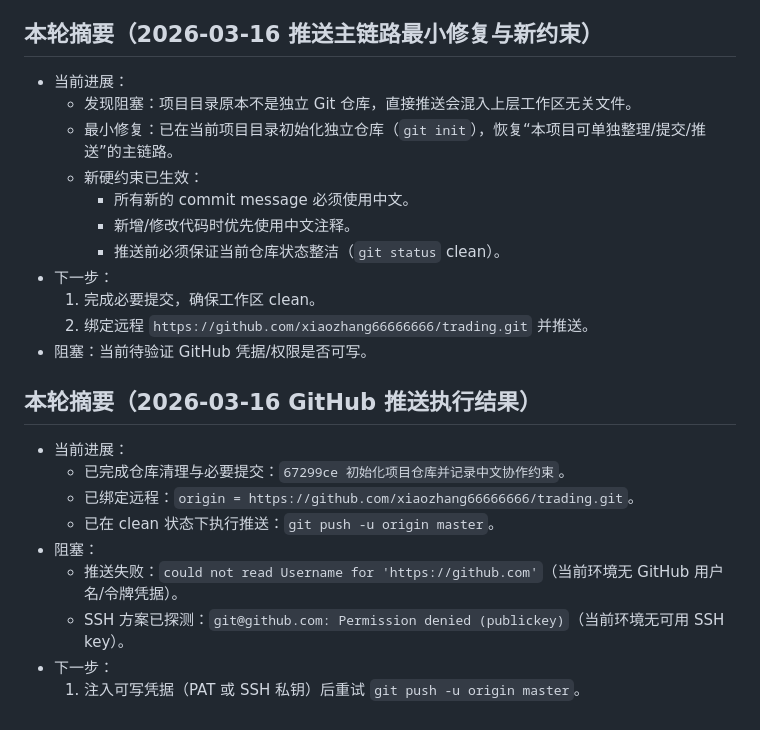
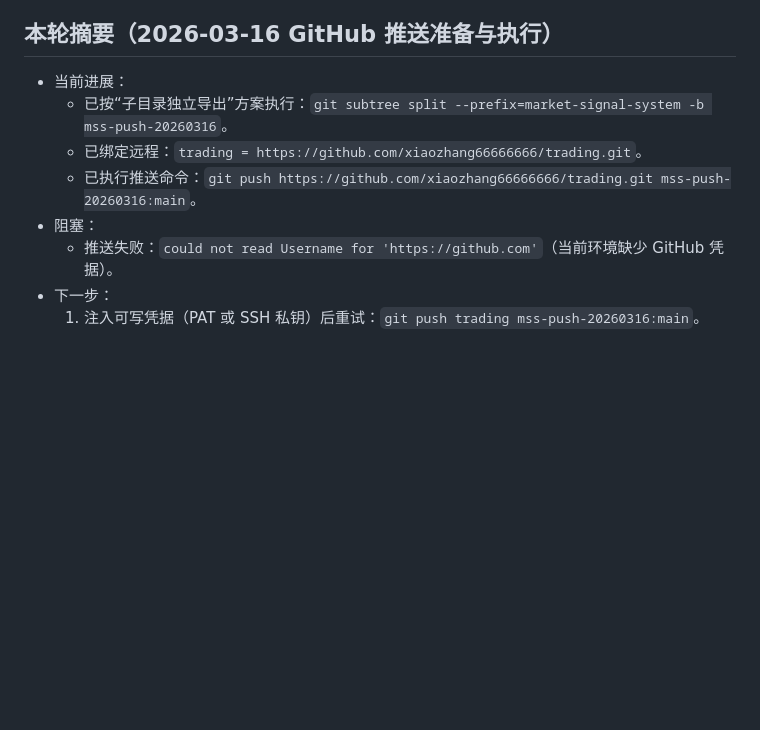
Before and after one commit to xiaozhang66666666/trading, a Markdown page: STATUS.md, the part around the change. Rendered like a GitHub page; blank space fills up the shorter version.

Commit message:
更新状态记录并保持仓库整洁

```diff
--- a/STATUS.md
+++ b/STATUS.md
@@ -777,26 +777,12 @@
 - 执行策略：
   - 由于当前 git 根目录在上级工作区，推送时采用“`market-signal-system` 子目录独立导出后推送”方案，避免把无关目录一并上传。
 
-## 本轮摘要（2026-03-16 推送主链路最小修复与新约束）
+## 本轮摘要（2026-03-16 GitHub 推送准备与执行）
 - 当前进展：
-  - 发现阻塞：项目目录原本不是独立 Git 仓库，直接推送会混入上层工作区无关文件。
-  - 最小修复：已在当前项目目录初始化独立仓库（`git init`），恢复“本项目可单独整理/提交/推送”的主链路。
-  - 新硬约束已生效：
-    - 所有新的 commit message 必须使用中文。
-    - 新增/修改代码时优先使用中文注释。
-    - 推送前必须保证当前仓库状态整洁（`git status` clean）。
+  - 已按“子目录独立导出”方案执行：`git subtree split --prefix=market-signal-system -b mss-push-20260316`。
+  - 已绑定远程：`trading = https://github.com/xiaozhang66666666/trading.git`。
+  - 已执行推送命令：`git push https://github.com/xiaozhang66666666/trading.git mss-push-20260316:main`。
+- 阻塞：
+  - 推送失败：`could not read Username for 'https://github.com'`（当前环境缺少 GitHub 凭据）。
 - 下一步：
-  1. 完成必要提交，确保工作区 clean。
-  2. 绑定远程 `https://github.com/xiaozhang66666666/trading.git` 并推送。
-- 阻塞：当前待验证 GitHub 凭据/权限是否可写。
-
-## 本轮摘要（2026-03-16 GitHub 推送执行结果）
-- 当前进展：
-  - 已完成仓库清理与必要提交：`67299ce 初始化项目仓库并记录中文协作约束`。
-  - 已绑定远程：`origin = https://github.com/xiaozhang66666666/trading.git`。
-  - 已在 clean 状态下执行推送：`git push -u origin master`。
-- 阻塞：
-  - 推送失败：`could not read Username for 'https://github.com'`（当前环境无 GitHub 用户名/令牌凭据）。
-  - SSH 方案已探测：`git@github.com: Permission denied (publickey)`（当前环境无可用 SSH key）。
-- 下一步：
-  1. 注入可写凭据（PAT 或 SSH 私钥）后重试 `git push -u origin master`。
+  1. 注入可写凭据（PAT 或 SSH 私钥）后重试：`git push trading mss-push-20260316:main`。
```
